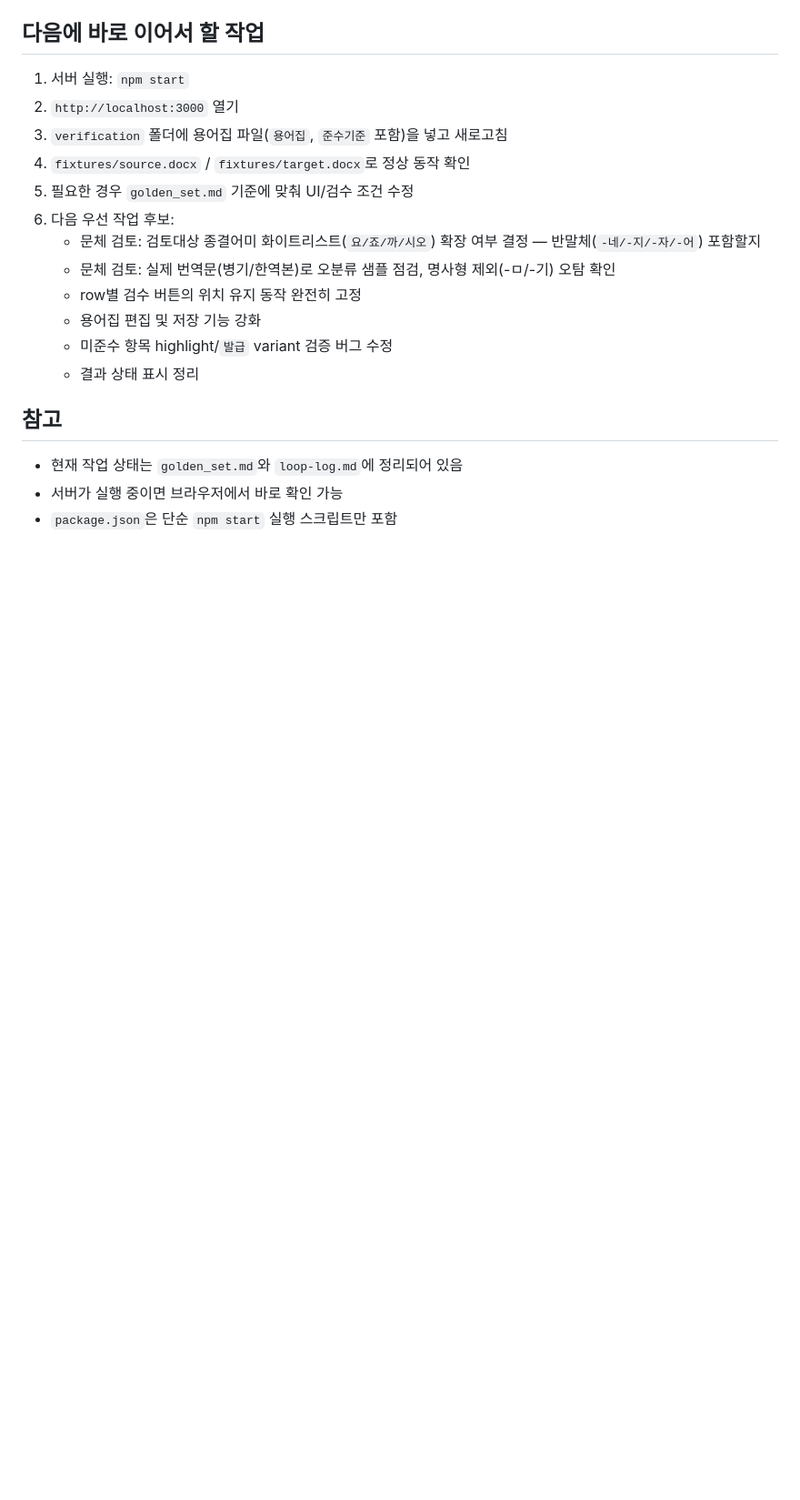
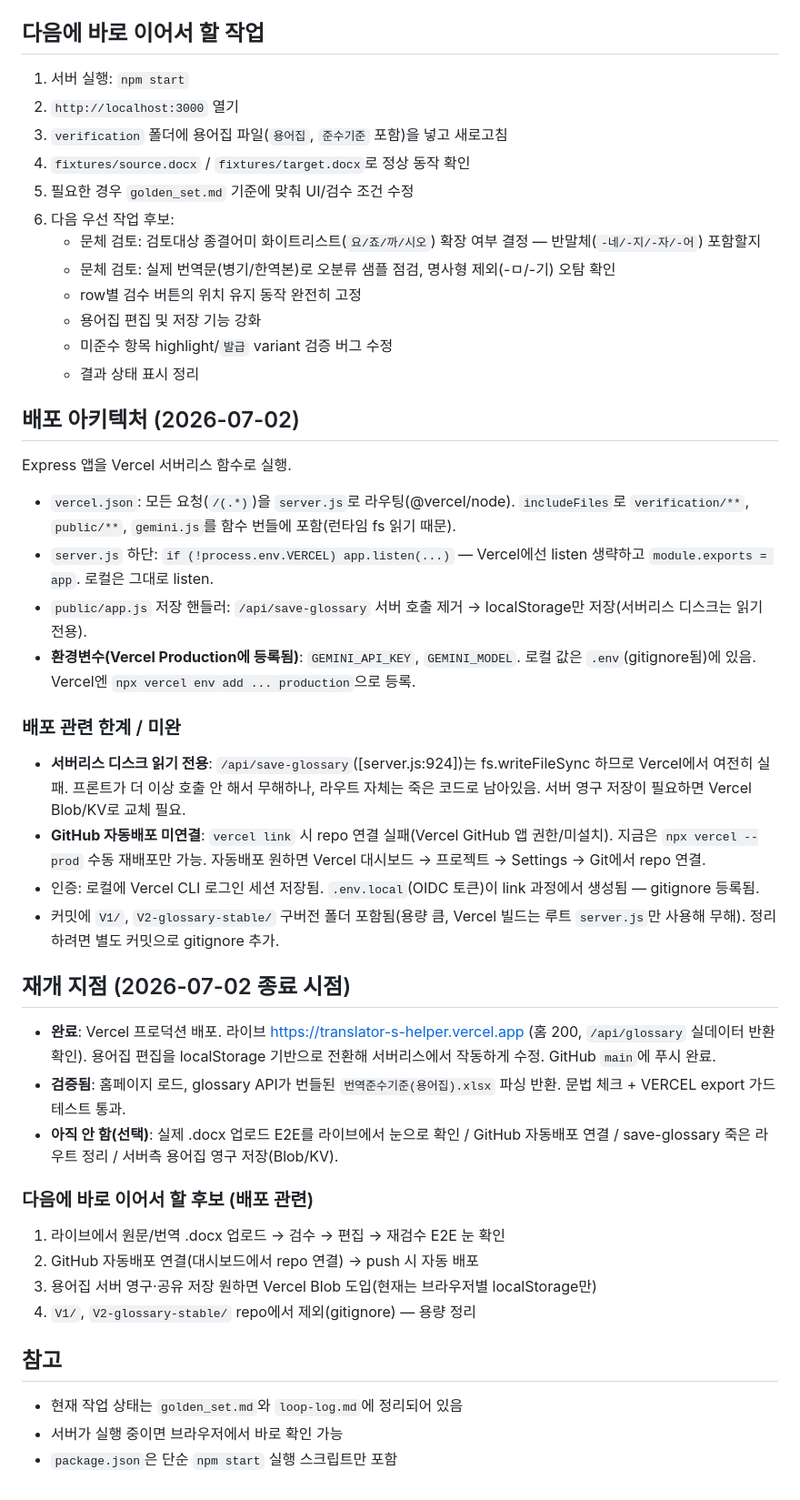
Before and after one commit to sangbonk-ui/translator-s-helper, a Markdown page: HANDOFF.md, the part around one of its changes. Shown at 91% size. Drawn GitHub-style; blank space fills up the shorter version.

Commit message:
Update HANDOFF with Vercel deployment state and resume point
Co-Authored-By: Claude Opus 4.8 <noreply@anthropic.com>

```diff
--- a/HANDOFF.md
+++ b/HANDOFF.md
@@ -117,6 +125,30 @@
    - 미준수 항목 highlight/`발급` variant 검증 버그 수정
    - 결과 상태 표시 정리
 
+## 배포 아키텍처 (2026-07-02)
+Express 앱을 Vercel 서버리스 함수로 실행.
+- `vercel.json`: 모든 요청(`/(.*)`)을 `server.js`로 라우팅(@vercel/node). `includeFiles`로 `verification/**`, `public/**`, `gemini.js`를 함수 번들에 포함(런타임 fs 읽기 때문).
+- `server.js` 하단: `if (!process.env.VERCEL) app.listen(...)` — Vercel에선 listen 생략하고 `module.exports = app`. 로컬은 그대로 listen.
+- `public/app.js` 저장 핸들러: `/api/save-glossary` 서버 호출 제거 → localStorage만 저장(서버리스 디스크는 읽기 전용).
+- **환경변수(Vercel Production에 등록됨)**: `GEMINI_API_KEY`, `GEMINI_MODEL`. 로컬 값은 `.env`(gitignore됨)에 있음. Vercel엔 `npx vercel env add ... production`으로 등록.
+
+### 배포 관련 한계 / 미완
+- **서버리스 디스크 읽기 전용**: `/api/save-glossary`([server.js:924])는 fs.writeFileSync 하므로 Vercel에서 여전히 실패. 프론트가 더 이상 호출 안 해서 무해하나, 라우트 자체는 죽은 코드로 남아있음. 서버 영구 저장이 필요하면 Vercel Blob/KV로 교체 필요.
+- **GitHub 자동배포 미연결**: `vercel link` 시 repo 연결 실패(Vercel GitHub 앱 권한/미설치). 지금은 `npx vercel --prod` 수동 재배포만 가능. 자동배포 원하면 Vercel 대시보드 → 프로젝트 → Settings → Git에서 repo 연결.
+- 인증: 로컬에 Vercel CLI 로그인 세션 저장됨. `.env.local`(OIDC 토큰)이 link 과정에서 생성됨 — gitignore 등록됨.
+- 커밋에 `V1/`, `V2-glossary-stable/` 구버전 폴더 포함됨(용량 큼, Vercel 빌드는 루트 `server.js`만 사용해 무해). 정리하려면 별도 커밋으로 gitignore 추가.
+
+## 재개 지점 (2026-07-02 종료 시점)
+- **완료**: Vercel 프로덕션 배포. 라이브 https://translator-s-helper.vercel.app (홈 200, `/api/glossary` 실데이터 반환 확인). 용어집 편집을 localStorage 기반으로 전환해 서버리스에서 작동하게 수정. GitHub `main`에 푸시 완료.
+- **검증됨**: 홈페이지 로드, glossary API가 번들된 `번역준수기준(용어집).xlsx` 파싱 반환. 문법 체크 + VERCEL export 가드 테스트 통과.
+- **아직 안 함(선택)**: 실제 .docx 업로드 E2E를 라이브에서 눈으로 확인 / GitHub 자동배포 연결 / save-glossary 죽은 라우트 정리 / 서버측 용어집 영구 저장(Blob/KV).
+
+### 다음에 바로 이어서 할 후보 (배포 관련)
+1. 라이브에서 원문/번역 .docx 업로드 → 검수 → 편집 → 재검수 E2E 눈 확인
+2. GitHub 자동배포 연결(대시보드에서 repo 연결) → push 시 자동 배포
+3. 용어집 서버 영구·공유 저장 원하면 Vercel Blob 도입(현재는 브라우저별 localStorage만)
+4. `V1/`, `V2-glossary-stable/` repo에서 제외(gitignore) — 용량 정리
+
 ## 참고
 - 현재 작업 상태는 `golden_set.md`와 `loop-log.md`에 정리되어 있음
 - 서버가 실행 중이면 브라우저에서 바로 확인 가능
```
Also changed, not shown: other parts of HANDOFF.md (+10 -2 lines).
